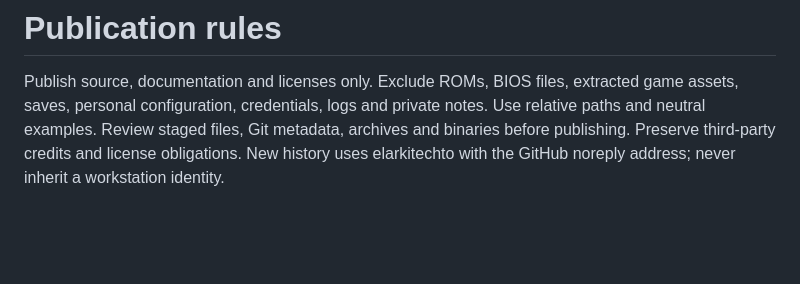
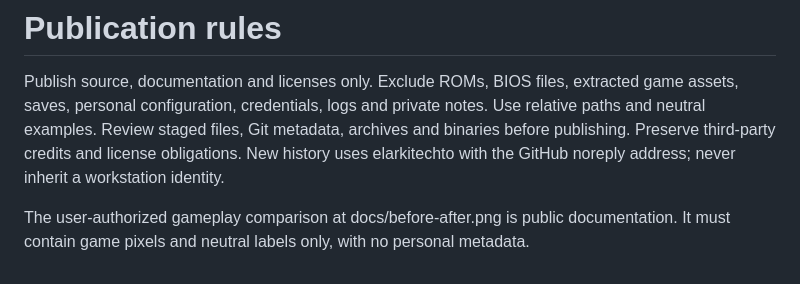
Before and after one commit to elarkitechto/lost-levels-classic, a Markdown page: RULES.md, the part around the change. GitHub-like rendering; blank space fills up the shorter version.

```diff
--- a/RULES.md
+++ b/RULES.md
@@ -6,3 +6,5 @@ private notes. Use relative paths and neutral examples. Review staged files,
 Git metadata, archives and binaries before publishing. Preserve third-party
 credits and license obligations. New history uses elarkitechto with the GitHub
 noreply address; never inherit a workstation identity.
+
+The user-authorized gameplay comparison at docs/before-after.png is public documentation. It must contain game pixels and neutral labels only, with no personal metadata.
```
Also changed, not shown: README.md (+6 -0 lines), docs/before-after.png (added), 1 other file.
